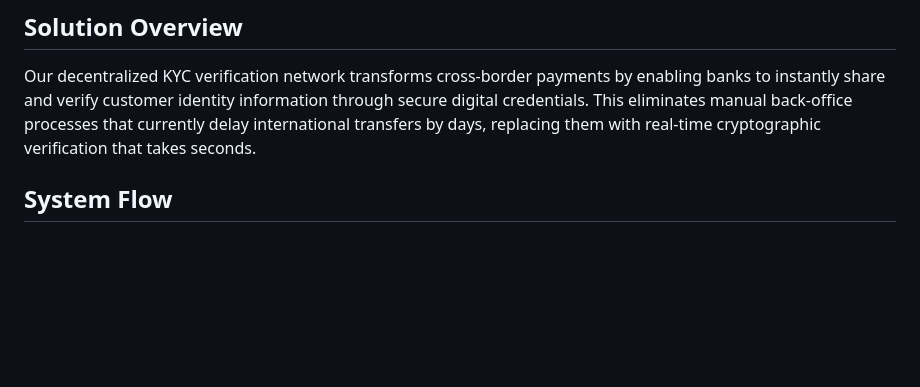
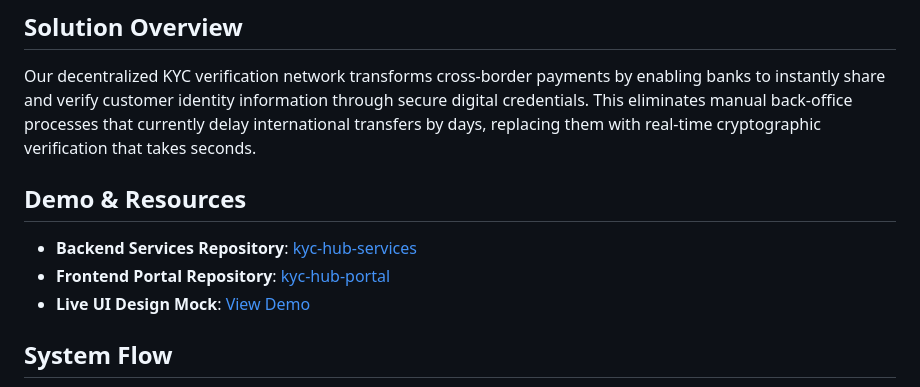
Before and after one commit to manucr619/kyc-hub-services, a Markdown page: README.md, the part around the change. Drawn GitHub-style; blank space fills up the shorter version.

Commit message:
Add UI design mock and repository links to README

```diff
--- a/README.md
+++ b/README.md
@@ -2,6 +2,11 @@
 
 ## Solution Overview
 Our decentralized KYC verification network transforms cross-border payments by enabling banks to instantly share and verify customer identity information through secure digital credentials. This eliminates manual back-office processes that currently delay international transfers by days, replacing them with real-time cryptographic verification that takes seconds.
+
+## Demo & Resources
+- **Backend Services Repository**: [kyc-hub-services](https://github.com/manucr619/kyc-hub-services)
+- **Frontend Portal Repository**: [kyc-hub-portal](https://github.com/manucr619/kyc-hub-portal)
+- **Live UI Design Mock**: [View Demo](https://preview--kyc-hub-portal.lovable.app/)
 
 ## System Flow
 ![KYC Verification Flow](ekyc-Flow.png)
```
